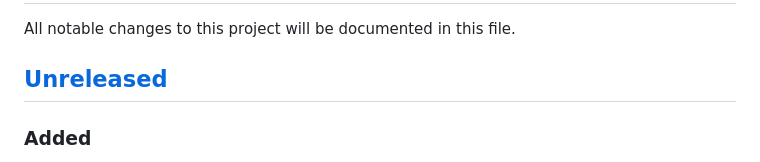
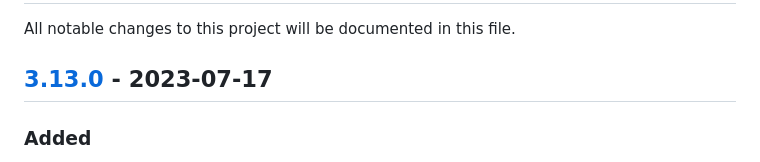
Before and after one commit to dod-cyber-crime-center/DC3-MWCP, a Markdown page: CHANGELOG.md, the part around one of its changes. Drawn GitHub-style.

```diff
--- a/CHANGELOG.md
+++ b/CHANGELOG.md
@@ -1,7 +1,7 @@
 # Changelog
 All notable changes to this project will be documented in this file.
 
-## [Unreleased]
+## [3.13.0] - 2023-07-17
 
 ### Added
 - Added `cwd` to `Command` metadata object.
```
Also changed, not shown: other parts of CHANGELOG.md (+2 -1 lines).
